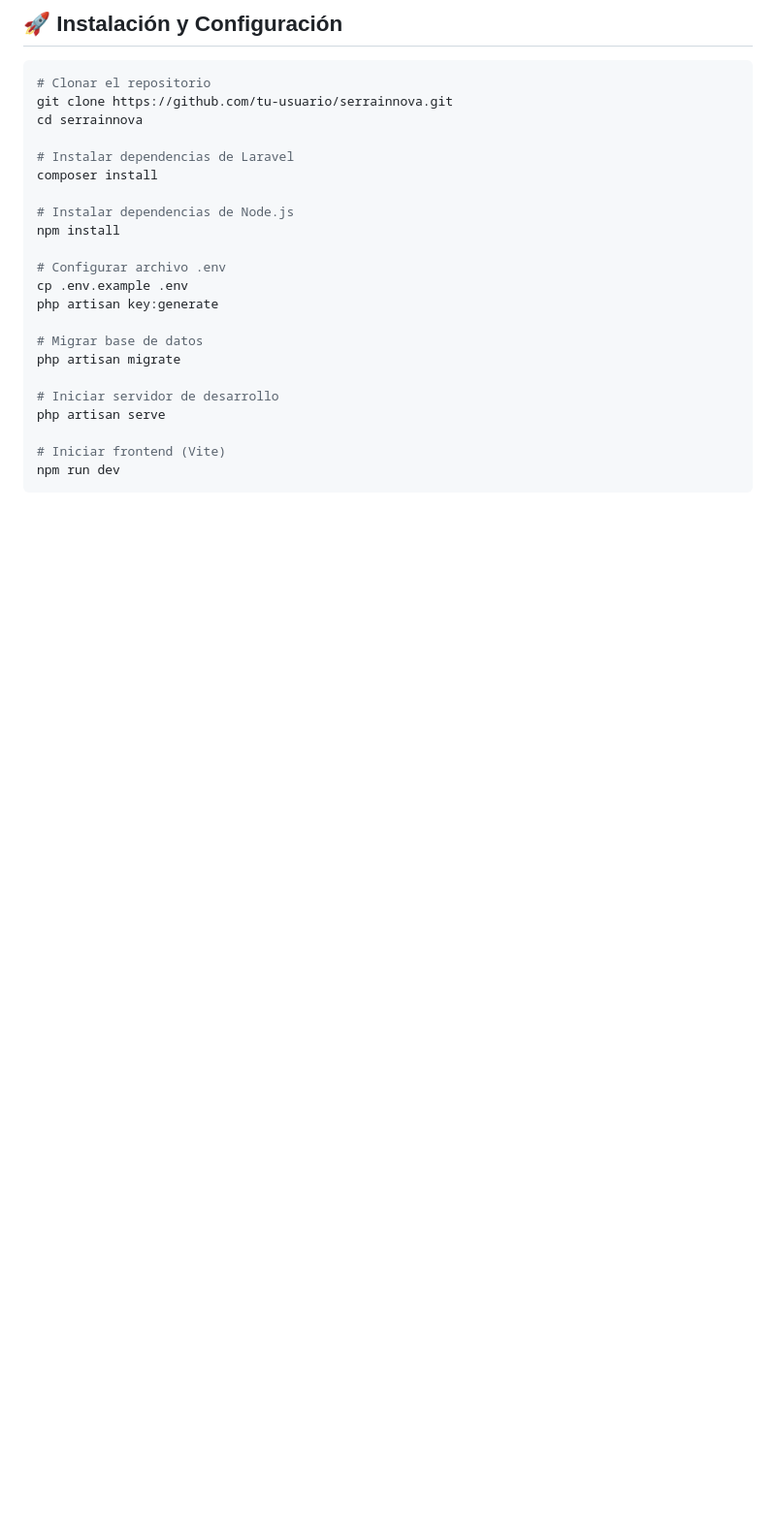
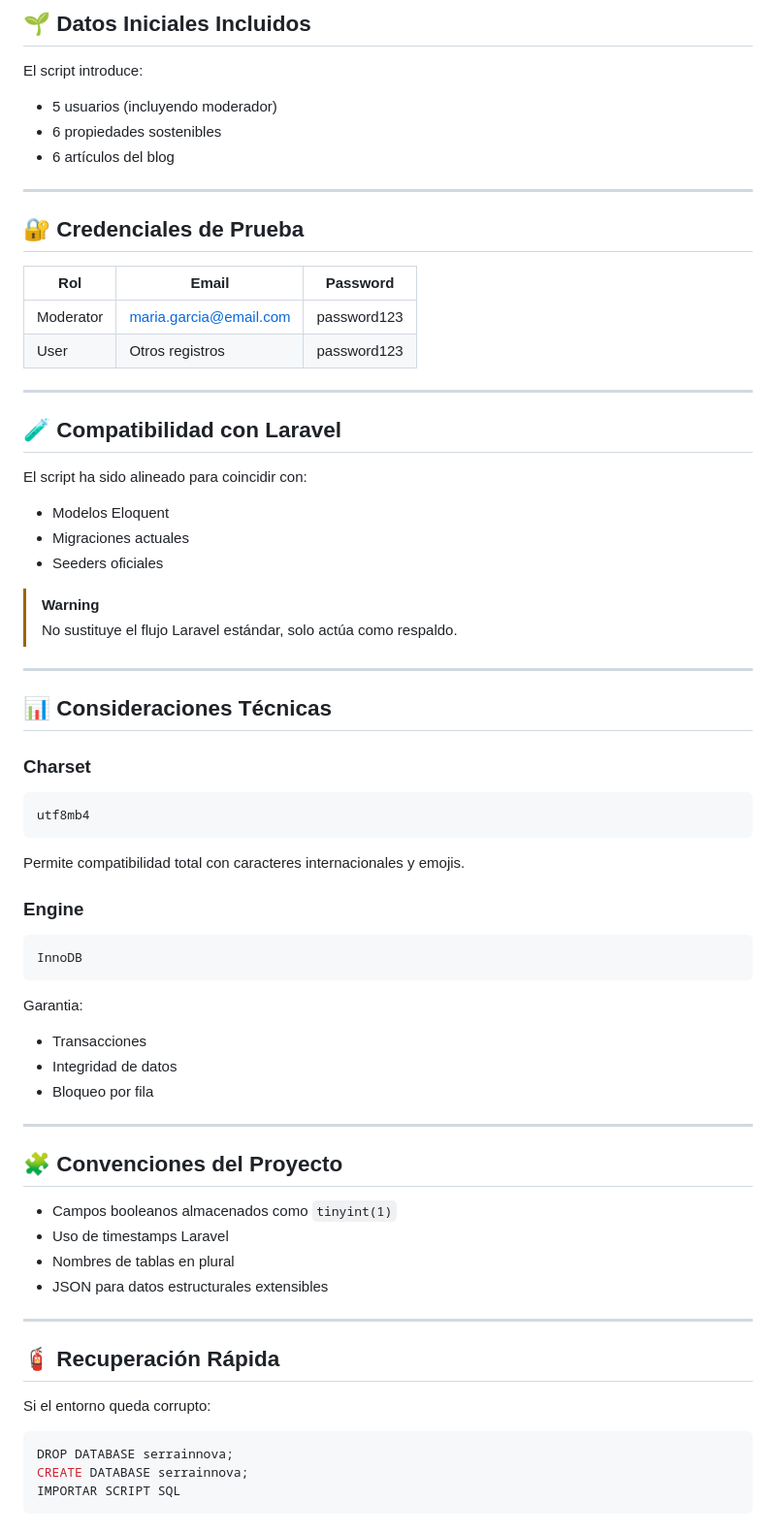
Before and after one commit to G4DM/INMOBILIARIA-SERRAINNOVA, a Markdown page: README.md, the part around one of its changes. Shown at 97% size. GitHub-like rendering; blank space fills up the shorter version.

Commit message:
Revise README for SERRAINNOVA Database documentation
Updated README to reflect the database structure and SQL recovery script for SERRAINNOVA.

````diff
--- a/README.md
+++ b/README.md
@@ -56,28 +137,66 @@ El proyecto combina un **frontend moderno y responsive** con TailwindCSS y Vue.j
 
-## 🚀 Instalación y Configuración
+## 🌱 Datos Iniciales Incluidos
 
+El script introduce:
+- 5 usuarios (incluyendo moderador)
+- 6 propiedades sostenibles
+- 6 artículos del blog
+
+---
+
+## 🔐 Credenciales de Prueba
+
+| Rol |	Email | Password |
+|-----|-------|----------|
+| Moderator |	maria.garcia@email.com | password123 |
+| User | Otros registros | password123 |
+
+---
+
+## 🧪 Compatibilidad con Laravel
+
+El script ha sido alineado para coincidir con:
+
+- Modelos Eloquent
+- Migraciones actuales
+- Seeders oficiales
+
+> [!WARNING]
+> No sustituye el flujo Laravel estándar, solo actúa como respaldo.
+
+---
+
+## 📊 Consideraciones Técnicas
+### Charset
+```sql
+utf8mb4
+```
+Permite compatibilidad total con caracteres internacionales y emojis.
+
+### Engine
+```sql
+InnoDB
+```
+Garantia:
+- Transacciones
+- Integridad de datos
+- Bloqueo por fila
+
+---
+
+## 🧩 Convenciones del Proyecto
+- Campos booleanos almacenados como `tinyint(1)`
+-  Uso de timestamps Laravel
+-  Nombres de tablas en plural
+-  JSON para datos estructurales extensibles
+
+---
+
+## 🧯 Recuperación Rápida
+Si el entorno queda corrupto:
 ```bash
-# Clonar el repositorio
-git clone https://github.com/tu-usuario/serrainnova.git
-cd serrainnova
-
-# Instalar dependencias de Laravel
-composer install
-
-# Instalar dependencias de Node.js
-npm install
-
-# Configurar archivo .env
-cp .env.example .env
-php artisan key:generate
-
-# Migrar base de datos
-php artisan migrate
-
-# Iniciar servidor de desarrollo
-php artisan serve
-
-# Iniciar frontend (Vite)
-npm run dev
+DROP DATABASE serrainnova;
+CREATE DATABASE serrainnova;
+IMPORTAR SCRIPT SQL
 ```
 
````
Also changed, not shown: other parts of README.md (+138 -93 lines).
